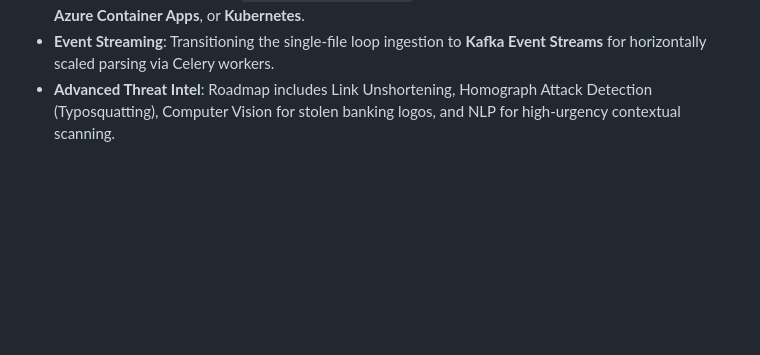
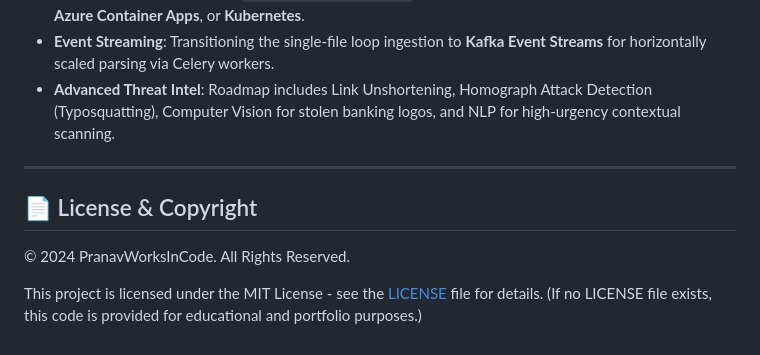
Before and after one commit to PranavWorksInCode/emailsecurity, a Markdown page: README.md, the part around the change. Rendered like a GitHub page; blank space fills up the shorter version.

```diff
--- a/README.md
+++ b/README.md
@@ -104,3 +104,11 @@ To deploy this in a Fortune 500 Enterprise setting, the system is designed to sc
 - **Containerization**: Wrapping `production_gateway.py` into a Docker image deployed on **AWS ECS**, **Azure Container Apps**, or **Kubernetes**.
 - **Event Streaming**: Transitioning the single-file loop ingestion to **Kafka Event Streams** for horizontally scaled parsing via Celery workers.
 - **Advanced Threat Intel**: Roadmap includes Link Unshortening, Homograph Attack Detection (Typosquatting), Computer Vision for stolen banking logos, and NLP for high-urgency contextual scanning.
+
+---
+
+## 📄 License & Copyright
+
+&copy; 2024 PranavWorksInCode. All Rights Reserved.
+
+This project is licensed under the MIT License - see the [LICENSE](LICENSE) file for details. (If no LICENSE file exists, this code is provided for educational and portfolio purposes.)
```
